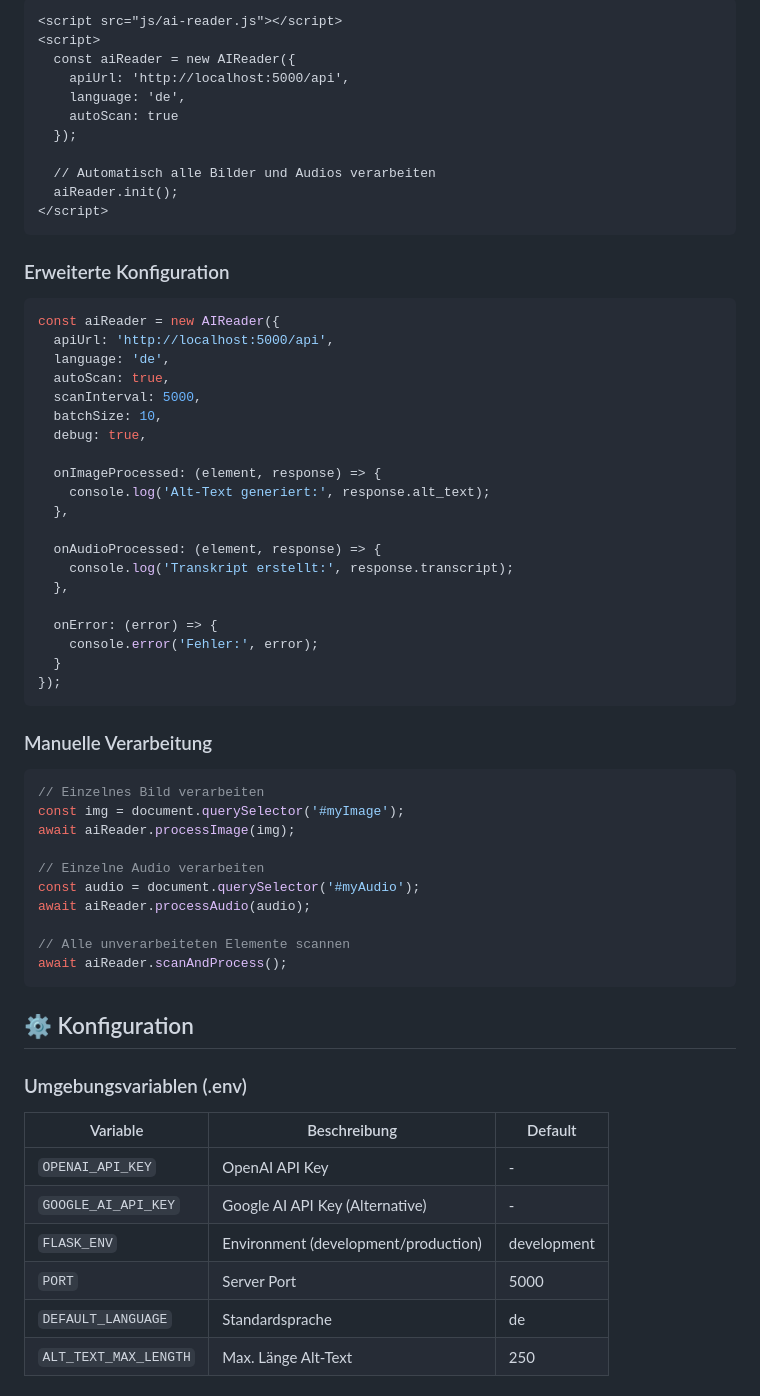
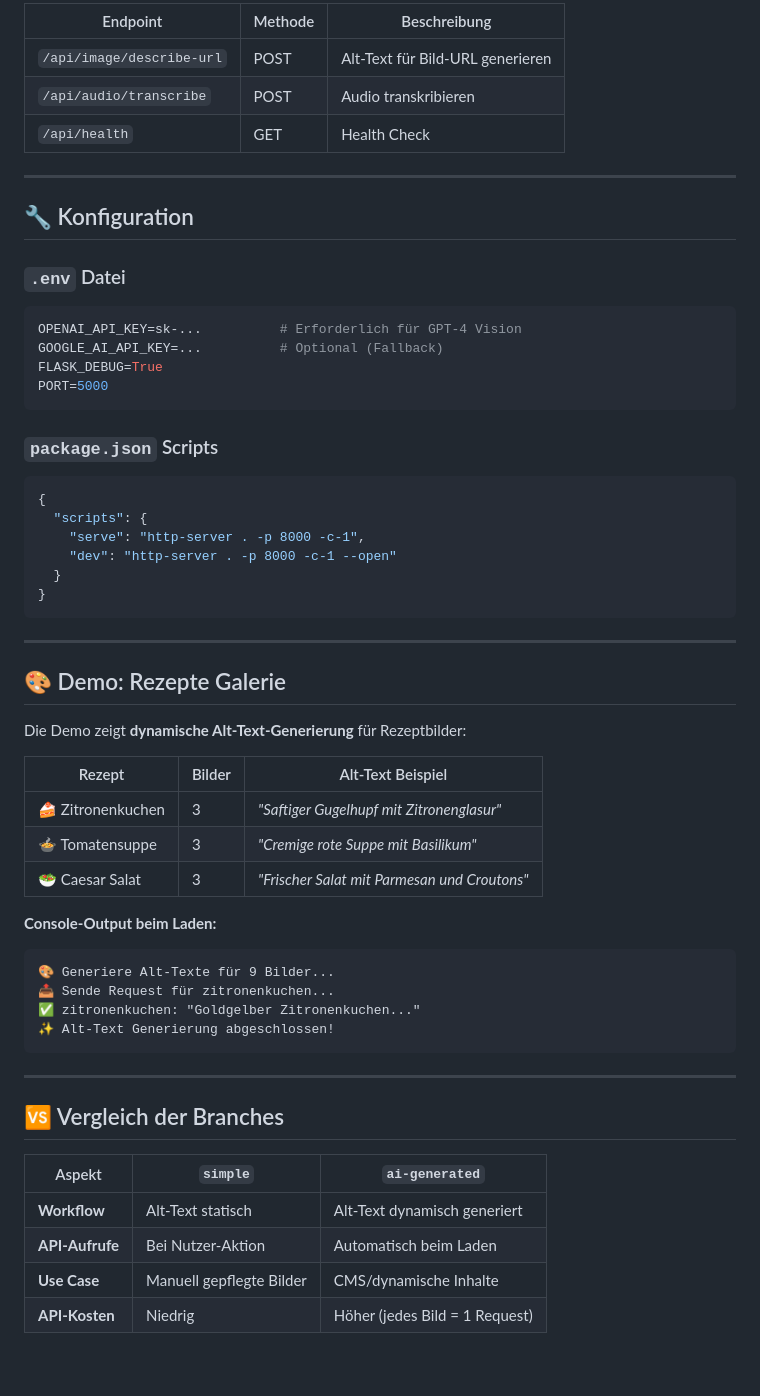
Before and after one commit to rukayah-jabr/AI-Reader, a Markdown page: README.md, the part around one of its changes. GitHub-like rendering; blank space fills up the shorter version.

Commit message:
Update README.md für ai-generated Branch mit dynamischer Alt-Text Dokumentation

````diff
--- a/README.md
+++ b/README.md
@@ -192,68 +153,62 @@ Content-Type: application/json
 
-```html
-<script src="js/ai-reader.js"></script>
-<script>
-  const aiReader = new AIReader({
-    apiUrl: 'http://localhost:5000/api',
-    language: 'de',
-    autoScan: true
-  });
+| Endpoint | Methode | Beschreibung |
+|----------|---------|--------------|
+| `/api/image/describe-url` | POST | Alt-Text für Bild-URL generieren |
+| `/api/audio/transcribe` | POST | Audio transkribieren |
+| `/api/health` | GET | Health Check |
 
-  // Automatisch alle Bilder und Audios verarbeiten
-  aiReader.init();
-</script>
+---
+
+## 🔧 Konfiguration
+
+### `.env` Datei
+
+```env
+OPENAI_API_KEY=sk-...          # Erforderlich für GPT-4 Vision
+GOOGLE_AI_API_KEY=...          # Optional (Fallback)
+FLASK_DEBUG=True
+PORT=5000
 ```
 
-### Erweiterte Konfiguration
+### `package.json` Scripts
 
-```javascript
-const aiReader = new AIReader({
-  apiUrl: 'http://localhost:5000/api',
-  language: 'de',
-  autoScan: true,
-  scanInterval: 5000,
-  batchSize: 10,
-  debug: true,
-
-  onImageProcessed: (element, response) => {
-    console.log('Alt-Text generiert:', response.alt_text);
-  },
-
-  onAudioProcessed: (element, response) => {
-    console.log('Transkript erstellt:', response.transcript);
-  },
-
-  onError: (error) => {
-    console.error('Fehler:', error);
+```json
+{
+  "scripts": {
+    "serve": "http-server . -p 8000 -c-1",
+    "dev": "http-server . -p 8000 -c-1 --open"
   }
-});
+}
 ```
 
-### Manuelle Verarbeitung
+---
 
-```javascript
-// Einzelnes Bild verarbeiten
-const img = document.querySelector('#myImage');
-await aiReader.processImage(img);
+## 🎨 Demo: Rezepte Galerie
 
-// Einzelne Audio verarbeiten
-const audio = document.querySelector('#myAudio');
-await aiReader.processAudio(audio);
+Die Demo zeigt **dynamische Alt-Text-Generierung** für Rezeptbilder:
 
-// Alle unverarbeiteten Elemente scannen
-await aiReader.scanAndProcess();
+| Rezept | Bilder | Alt-Text Beispiel |
+|--------|--------|-------------------|
+| 🍰 Zitronenkuchen | 3 | *"Saftiger Gugelhupf mit Zitronenglasur"* |
+| 🍲 Tomatensuppe | 3 | *"Cremige rote Suppe mit Basilikum"* |
+| 🥗 Caesar Salat | 3 | *"Frischer Salat mit Parmesan und Croutons"* |
+
+**Console-Output beim Laden:**
+```
+🎨 Generiere Alt-Texte für 9 Bilder...
+📤 Sende Request für zitronenkuchen...
+✅ zitronenkuchen: "Goldgelber Zitronenkuchen..."
+✨ Alt-Text Generierung abgeschlossen!
 ```
 
-## ⚙️ Konfiguration
+---
 
-### Umgebungsvariablen (.env)
+## 🆚 Vergleich der Branches
 
-| Variable | Beschreibung | Default |
-|----------|--------------|---------|
-| `OPENAI_API_KEY` | OpenAI API Key | - |
-| `GOOGLE_AI_API_KEY` | Google AI API Key (Alternative) | - |
-| `FLASK_ENV` | Environment (development/production) | development |
-| `PORT` | Server Port | 5000 |
-| `DEFAULT_LANGUAGE` | Standardsprache | de |
-| `ALT_TEXT_MAX_LENGTH` | Max. Länge Alt-Text | 250 |
+| Aspekt | `simple` | `ai-generated` |
+|--------|----------|----------------|
+| **Workflow** | Alt-Text statisch | Alt-Text dynamisch generiert |
+| **API-Aufrufe** | Bei Nutzer-Aktion | Automatisch beim Laden |
+| **Use Case** | Manuell gepflegte Bilder | CMS/dynamische Inhalte |
+| **API-Kosten** | Niedrig | Höher (jedes Bild = 1 Request) |
 
````
Also changed, not shown: other parts of README.md (+112 -172 lines).
